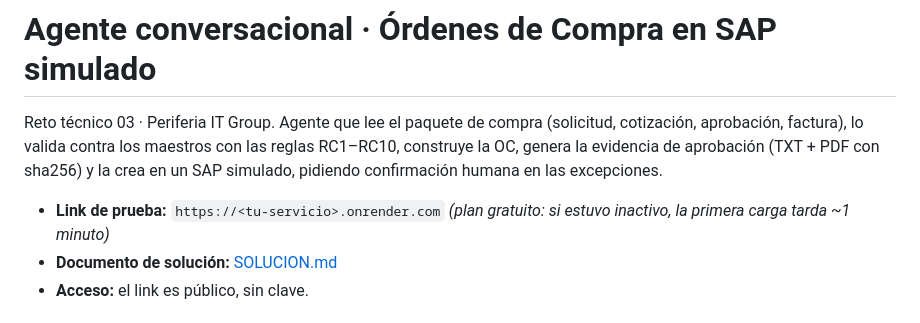
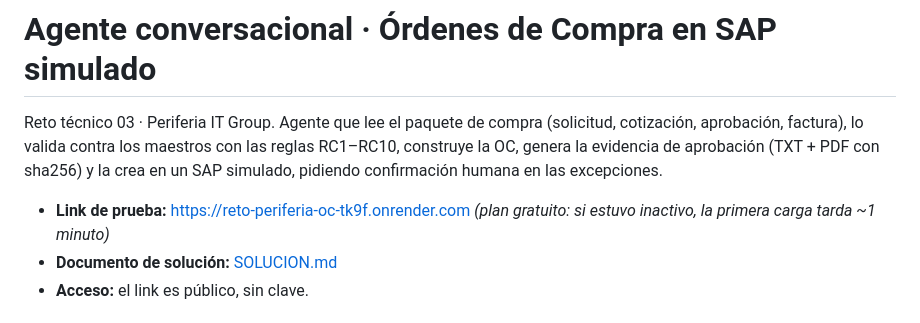
Before and after one commit to rricaurteg/reto-periferia-oc, a Markdown page: README.md, the part around the change. Rendered like a GitHub page.

```diff
--- a/README.md
+++ b/README.md
@@ -2,7 +2,7 @@
 
 Reto técnico 03 · Periferia IT Group. Agente que lee el paquete de compra (solicitud, cotización, aprobación, factura), lo valida contra los maestros con las reglas RC1–RC10, construye la OC, genera la evidencia de aprobación (TXT + PDF con sha256) y la crea en un SAP simulado, pidiendo confirmación humana en las excepciones.
 
-- **Link de prueba:** `https://<tu-servicio>.onrender.com` *(plan gratuito: si estuvo inactivo, la primera carga tarda ~1 minuto)*
+- **Link de prueba:** https://reto-periferia-oc-tk9f.onrender.com *(plan gratuito: si estuvo inactivo, la primera carga tarda ~1 minuto)*
 - **Documento de solución:** [SOLUCION.md](SOLUCION.md)
 - **Acceso:** el link es público, sin clave.
 
```
